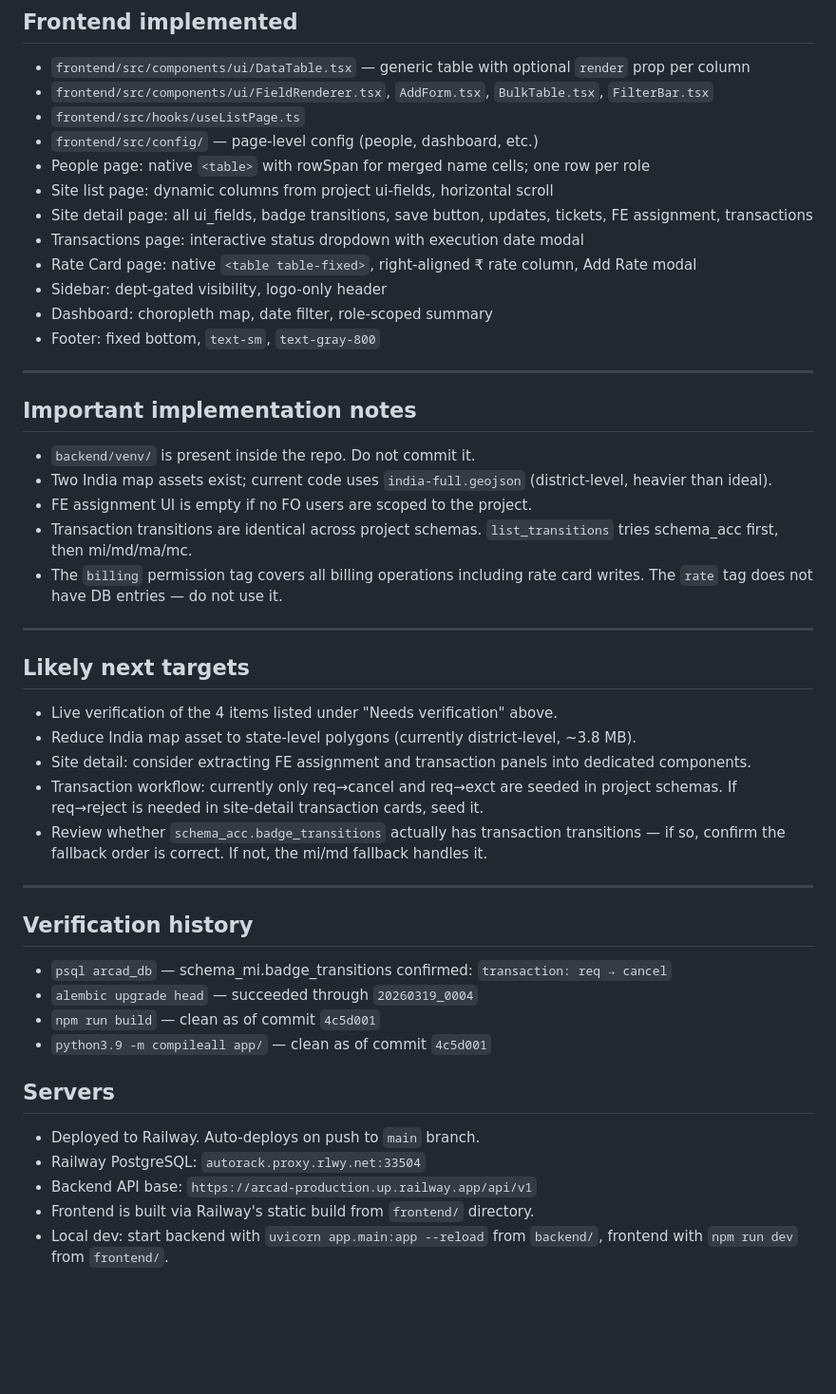
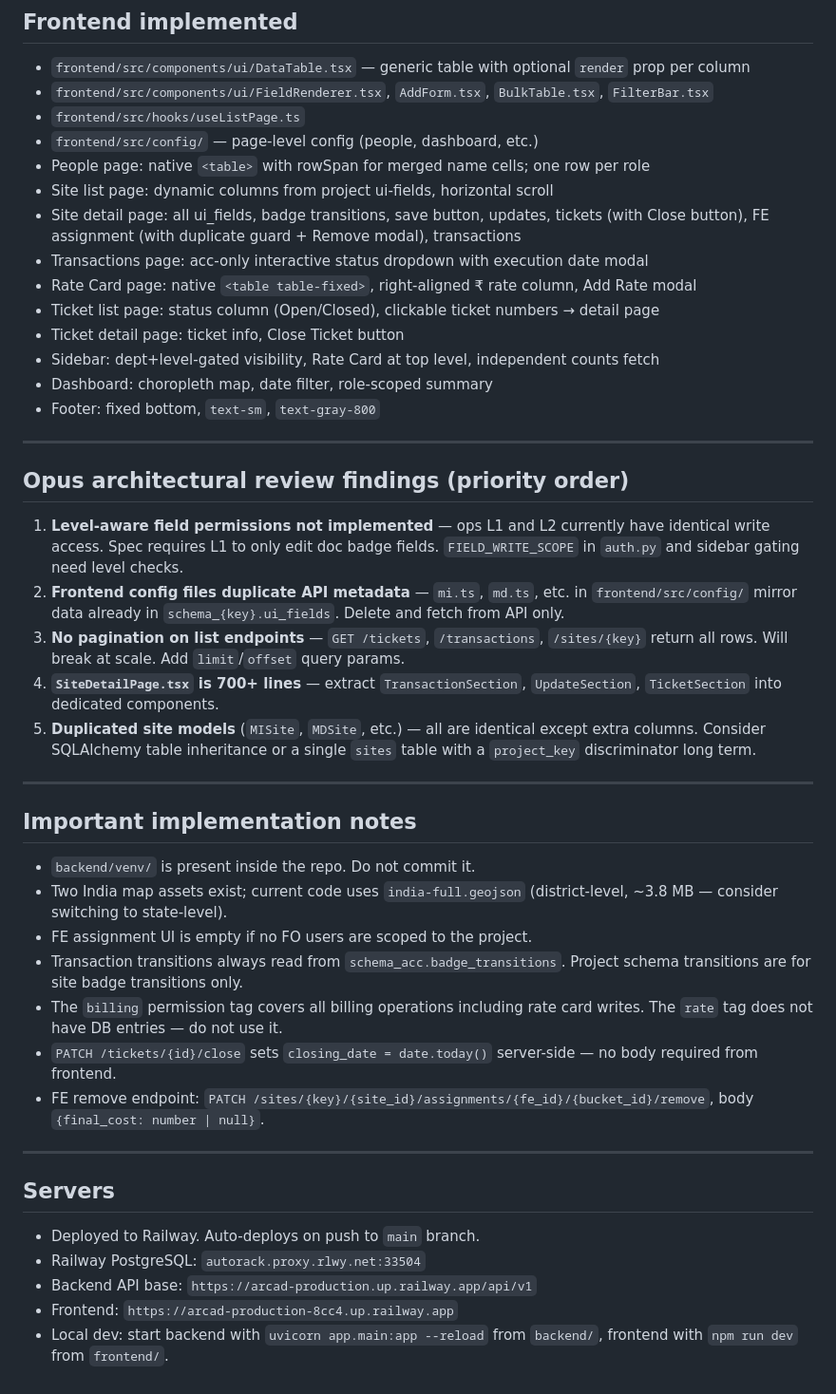
Before and after one commit to wahidakhtar/arcad, a Markdown page: docs/codex_handoff.md, the part around one of its changes. Shown at 95% size. Drawn GitHub-style; blank space fills up the shorter version.

```diff
--- a/docs/codex_handoff.md
+++ b/docs/codex_handoff.md
@@ -136,46 +147,43 @@ The following fixes were pushed and should be live, but were not confirmed end-t
 - `frontend/src/config/` — page-level config (people, dashboard, etc.)
 - People page: native `<table>` with rowSpan for merged name cells; one row per role
 - Site list page: dynamic columns from project ui-fields, horizontal scroll
-- Site detail page: all ui_fields, badge transitions, save button, updates, tickets, FE assignment, transactions
-- Transactions page: interactive status dropdown with execution date modal
+- Site detail page: all ui_fields, badge transitions, save button, updates, tickets (with Close button), FE assignment (with duplicate guard + Remove modal), transactions
+- Transactions page: acc-only interactive status dropdown with execution date modal
 - Rate Card page: native `<table table-fixed>`, right-aligned ₹ rate column, Add Rate modal
-- Sidebar: dept-gated visibility, logo-only header
+- Ticket list page: status column (Open/Closed), clickable ticket numbers → detail page
+- Ticket detail page: ticket info, Close Ticket button
+- Sidebar: dept+level-gated visibility, Rate Card at top level, independent counts fetch
 - Dashboard: choropleth map, date filter, role-scoped summary
 - Footer: fixed bottom, `text-sm`, `text-gray-800`
+
+---
+
+## Opus architectural review findings (priority order)
+
+1. **Level-aware field permissions not implemented** — ops L1 and L2 currently have identical write access. Spec requires L1 to only edit doc badge fields. `FIELD_WRITE_SCOPE` in `auth.py` and sidebar gating need level checks.
+2. **Frontend config files duplicate API metadata** — `mi.ts`, `md.ts`, etc. in `frontend/src/config/` mirror data already in `schema_{key}.ui_fields`. Delete and fetch from API only.
+3. **No pagination on list endpoints** — `GET /tickets`, `/transactions`, `/sites/{key}` return all rows. Will break at scale. Add `limit`/`offset` query params.
+4. **`SiteDetailPage.tsx` is 700+ lines** — extract `TransactionSection`, `UpdateSection`, `TicketSection` into dedicated components.
+5. **Duplicated site models** (`MISite`, `MDSite`, etc.) — all are identical except extra columns. Consider SQLAlchemy table inheritance or a single `sites` table with a `project_key` discriminator long term.
 
 ---
 
 ## Important implementation notes
 
 - `backend/venv/` is present inside the repo. Do not commit it.
-- Two India map assets exist; current code uses `india-full.geojson` (district-level, heavier than ideal).
+- Two India map assets exist; current code uses `india-full.geojson` (district-level, ~3.8 MB — consider switching to state-level).
 - FE assignment UI is empty if no FO users are scoped to the project.
-- Transaction transitions are identical across project schemas. `list_transitions` tries schema_acc first, then mi/md/ma/mc.
+- Transaction transitions always read from `schema_acc.badge_transitions`. Project schema transitions are for site badge transitions only.
 - The `billing` permission tag covers all billing operations including rate card writes. The `rate` tag does not have DB entries — do not use it.
+- `PATCH /tickets/{id}/close` sets `closing_date = date.today()` server-side — no body required from frontend.
+- FE remove endpoint: `PATCH /sites/{key}/{site_id}/assignments/{fe_id}/{bucket_id}/remove`, body `{final_cost: number | null}`.
 
 ---
-
-## Likely next targets
-
-- Live verification of the 4 items listed under "Needs verification" above.
-- Reduce India map asset to state-level polygons (currently district-level, ~3.8 MB).
-- Site detail: consider extracting FE assignment and transaction panels into dedicated components.
-- Transaction workflow: currently only req→cancel and req→exct are seeded in project schemas. If req→reject is needed in site-detail transaction cards, seed it.
-- Review whether `schema_acc.badge_transitions` actually has transaction transitions — if so, confirm the fallback order is correct. If not, the mi/md fallback handles it.
-
----
-
-## Verification history
-
-- `psql arcad_db` — schema_mi.badge_transitions confirmed: `transaction: req → cancel`
-- `alembic upgrade head` — succeeded through `20260319_0004`
-- `npm run build` — clean as of commit `4c5d001`
-- `python3.9 -m compileall app/` — clean as of commit `4c5d001`
 
 ## Servers
 
 - Deployed to Railway. Auto-deploys on push to `main` branch.
 - Railway PostgreSQL: `autorack.proxy.rlwy.net:33504`
 - Backend API base: `https://arcad-production.up.railway.app/api/v1`
-- Frontend is built via Railway's static build from `frontend/` directory.
+- Frontend: `https://arcad-production-8cc4.up.railway.app`
 - Local dev: start backend with `uvicorn app.main:app --reload` from `backend/`, frontend with `npm run dev` from `frontend/`.
```
Also changed, not shown: other parts of docs/codex_handoff.md (+70 -59 lines).
